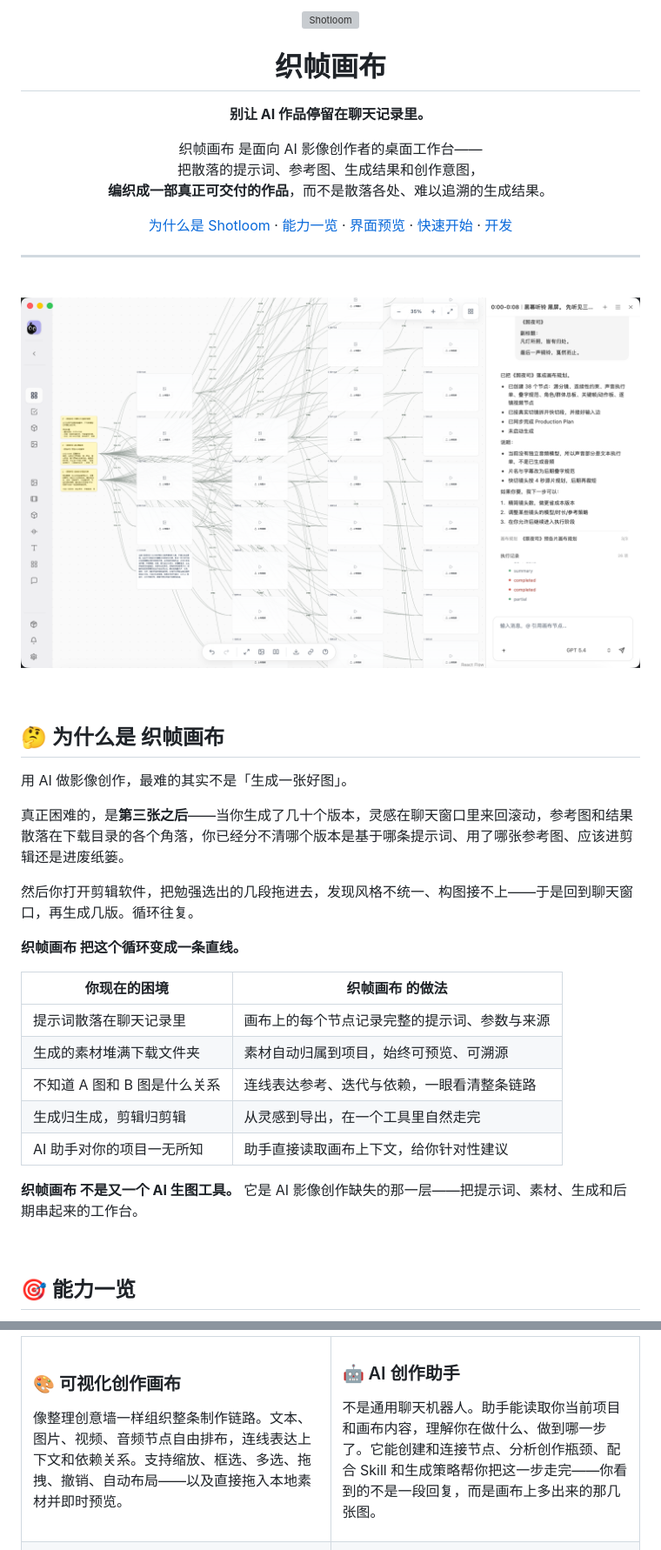
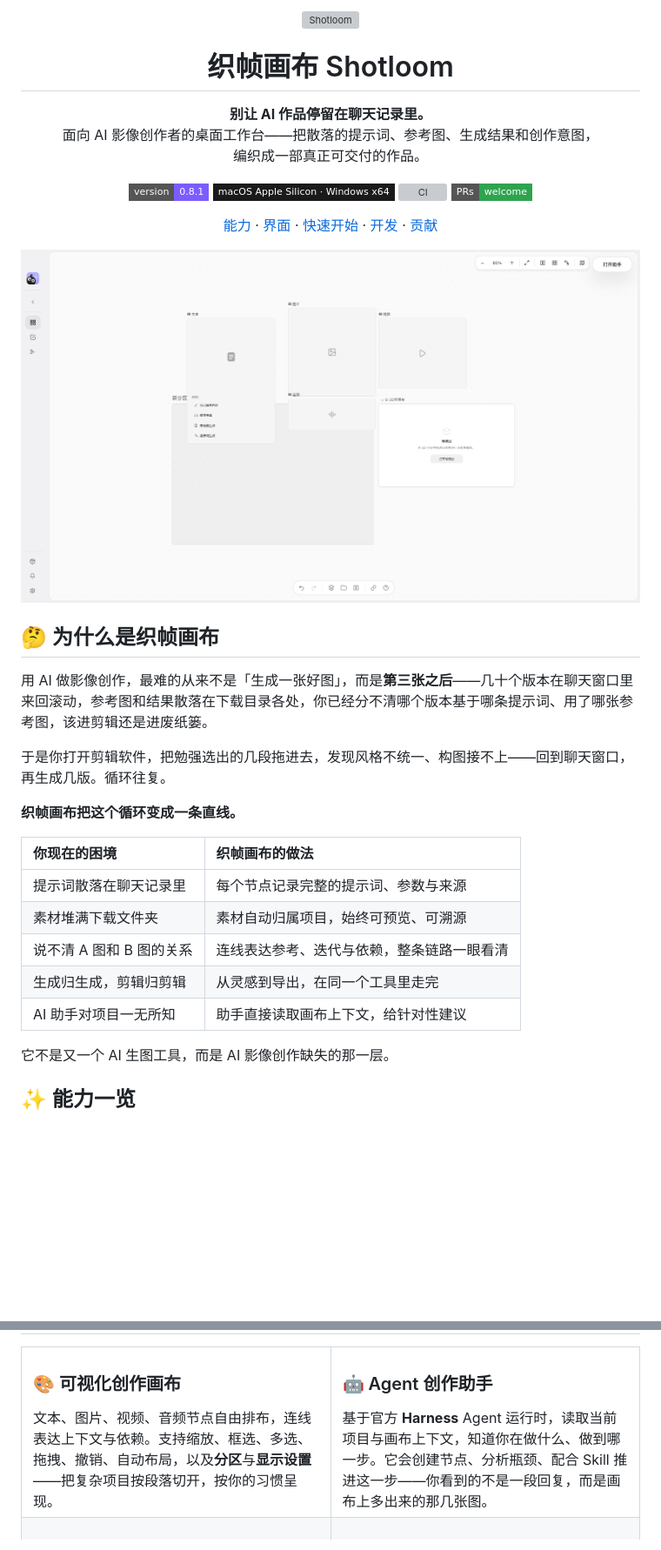
Before and after one commit to AstralFoundry/shotloom, a Markdown page: README.md, 2 parts joined by grey strips. Shown at 87% size. Drawn GitHub-style; pictures changed too: docs/images/img_1.png; badges without logos; blank space fills up the shorter version; grey boxes are pictures that could not be loaded.

```diff
--- a/README.md
+++ b/README.md
@@ -3,56 +3,49 @@
 </p>
 
-<h1 align="center">织帧画布</h1>
+<h1 align="center">织帧画布 Shotloom</h1>
 
 <p align="center">
-  <strong>别让 AI 作品停留在聊天记录里。</strong>
+  <strong>别让 AI 作品停留在聊天记录里。</strong><br>
+  面向 AI 影像创作者的桌面工作台——把散落的提示词、参考图、生成结果和创作意图，<br>
+  编织成一部真正可交付的作品。
 </p>
 
 <p align="center">
-  织帧画布 是面向 AI 影像创作者的桌面工作台——<br />
-  把散落的提示词、参考图、生成结果和创作意图，<br />
-  <strong>编织成一部真正可交付的作品</strong>，而不是散落各处、难以追溯的生成结果。
+  <a href="https://github.com/AstralFoundry/shotloom/releases/latest"><img src="https://img.shields.io/badge/version-0.8.1-7c5cff?style=flat-square" alt="Version"></a>
+  <img src="https://img.shields.io/badge/macOS%20Apple%20Silicon%20%C2%B7%20Windows%20x64-1a1a1a?style=flat-square" alt="Platform">
+  <a href="https://github.com/AstralFoundry/shotloom/actions/workflows/ci.yml"><img src="https://img.shields.io/github/actions/workflow/status/AstralFoundry/shotloom/ci.yml?branch=main&style=flat-square&label=CI" alt="CI"></a>
+  <a href="#-参与贡献"><img src="https://img.shields.io/badge/PRs-welcome-2ea44f?style=flat-square" alt="PRs welcome"></a>
 </p>
 
 <p align="center">
-  <a href="#-为什么是-shotloom">为什么是 Shotloom</a> ·
-  <a href="#-能力一览">能力一览</a> ·
-  <a href="#-界面预览">界面预览</a> ·
+  <a href="#-能力一览">能力</a> ·
+  <a href="#-界面预览">界面</a> ·
   <a href="#-快速开始">快速开始</a> ·
-  <a href="#-开发">开发</a>
+  <a href="#-开发">开发</a> ·
+  <a href="#-参与贡献">贡献</a>
 </p>
 
----
+![创作画布：节点、分区与 3D 导演台](./docs/images/img_1.png)
 
-<br />
+## 🤔 为什么是织帧画布
 
-![Shotloom 创作画布](./docs/images/img_1.png)
+用 AI 做影像创作，最难的从来不是「生成一张好图」，而是**第三张之后**——几十个版本在聊天窗口里来回滚动，参考图和结果散落在下载目录各处，你已经分不清哪个版本基于哪条提示词、用了哪张参考图，该进剪辑还是进废纸篓。
 
-<br />
+于是你打开剪辑软件，把勉强选出的几段拖进去，发现风格不统一、构图接不上——回到聊天窗口，再生成几版。循环往复。
 
-## 🤔 为什么是 织帧画布
+**织帧画布把这个循环变成一条直线。**
 
-用 AI 做影像创作，最难的其实不是「生成一张好图」。
+| 你现在的困境 | 织帧画布的做法 |
+| :-- | :-- |
+| 提示词散落在聊天记录里 | 每个节点记录完整的提示词、参数与来源 |
+| 素材堆满下载文件夹 | 素材自动归属项目，始终可预览、可溯源 |
+| 说不清 A 图和 B 图的关系 | 连线表达参考、迭代与依赖，整条链路一眼看清 |
+| 生成归生成，剪辑归剪辑 | 从灵感到导出，在同一个工具里走完 |
+| AI 助手对项目一无所知 | 助手直接读取画布上下文，给针对性建议 |
 
-真正困难的，是**第三张之后**——当你生成了几十个版本，灵感在聊天窗口里来回滚动，参考图和结果散落在下载目录的各个角落，你已经分不清哪个版本是基于哪条提示词、用了哪张参考图、应该进剪辑还是进废纸篓。
+它不是又一个 AI 生图工具，而是 AI 影像创作缺失的那一层。
 
-然后你打开剪辑软件，把勉强选出的几段拖进去，发现风格不统一、构图接不上——于是回到聊天窗口，再生成几版。循环往复。
-
-**织帧画布 把这个循环变成一条直线。**
-
-| 你现在的困境 | 织帧画布 的做法 |
-|---|---|
-| 提示词散落在聊天记录里 | 画布上的每个节点记录完整的提示词、参数与来源 |
-| 生成的素材堆满下载文件夹 | 素材自动归属到项目，始终可预览、可溯源 |
-| 不知道 A 图和 B 图是什么关系 | 连线表达参考、迭代与依赖，一眼看清整条链路 |
-| 生成归生成，剪辑归剪辑 | 从灵感到导出，在一个工具里自然走完 |
-| AI 助手对你的项目一无所知 | 助手直接读取画布上下文，给你针对性建议 |
-
-**织帧画布 不是又一个 AI 生图工具。** 它是 AI 影像创作缺失的那一层——把提示词、素材、生成和后期串起来的工作台。
-
-<br />
-
-## 🎯 能力一览
+## ✨ 能力一览
 
 <table>
   <tr>
@@ -60,9 +53,9 @@
       <h3>🎨 可视化创作画布</h3>
-      <p>像整理创意墙一样组织整条制作链路。文本、图片、视频、音频节点自由排布，连线表达上下文和依赖关系。支持缩放、框选、多选、拖拽、撤销、自动布局——以及直接拖入本地素材并即时预览。</p>
+      文本、图片、视频、音频节点自由排布，连线表达上下文与依赖。支持缩放、框选、多选、拖拽、撤销、自动布局，以及<strong>分区</strong>与<strong>显示设置</strong>——把复杂项目按段落切开，按你的习惯呈现。
     </td>
-    <td width="50%">
-      <h3>🤖 AI 创作助手</h3>
-      <p>不是通用聊天机器人。助手能读取你当前项目和画布内容，理解你在做什么、做到哪一步了。它能创建和连接节点、分析创作瓶颈、配合 Skill 和生成策略帮你把这一步走完——你看到的不是一段回复，而是画布上多出来的那几张图。</p>
+    <td width="50%" valign="top">
+      <h3>🤖 Agent 创作助手</h3>
+      基于官方 <strong>Harness</strong> Agent 运行时，读取当前项目与画布上下文，知道你在做什么、做到哪一步。它会创建节点、分析瓶颈、配合 Skill 推进这一步——你看到的不是一段回复，而是画布上多出来的那几张图。
     </td>
   </tr>
   <tr>
```
Also changed, not shown: other parts of README.md (+93 -64 lines), docs/images/img.png, docs/images/img_2.png, docs/images/img_3.png, docs/images/img_5.png (added), 2 other files.
